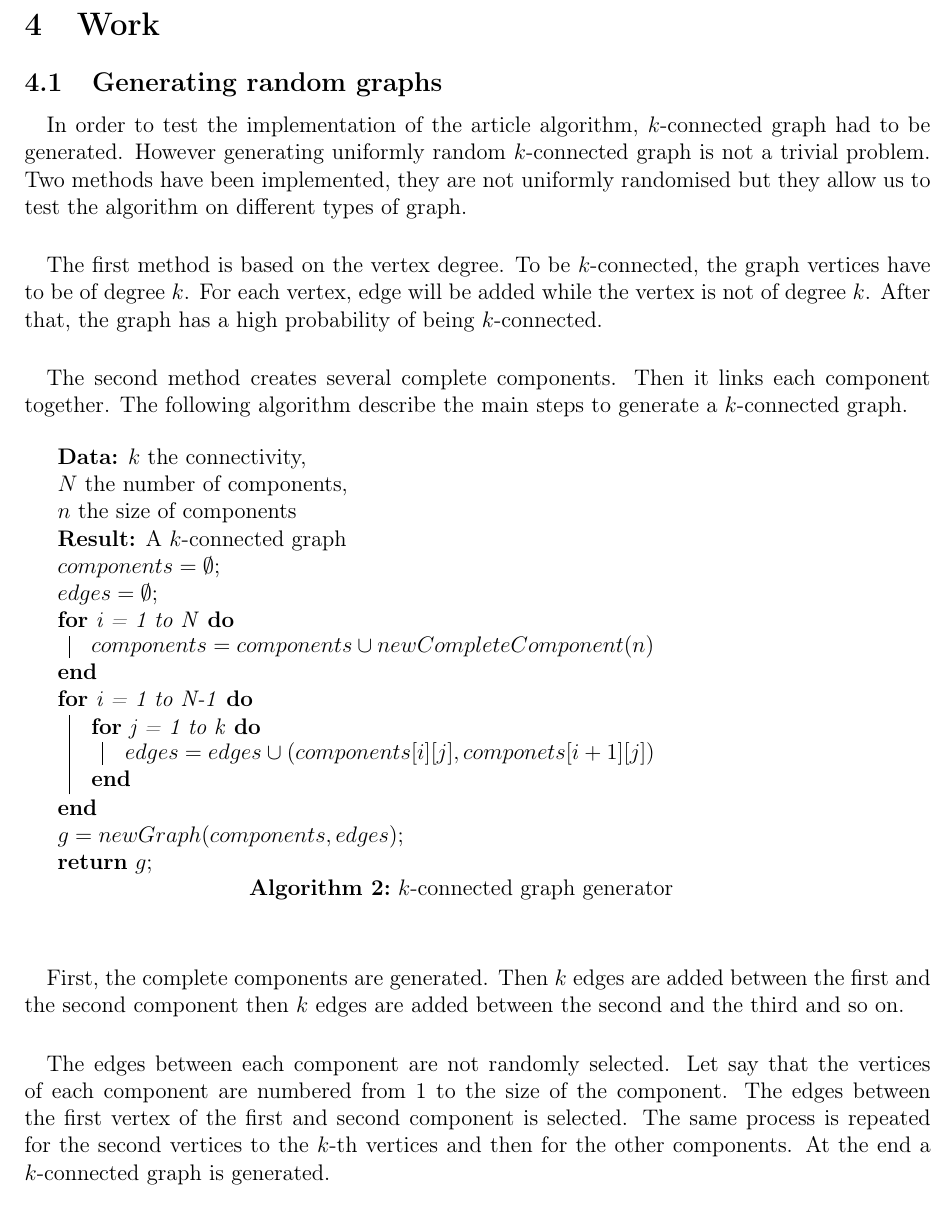
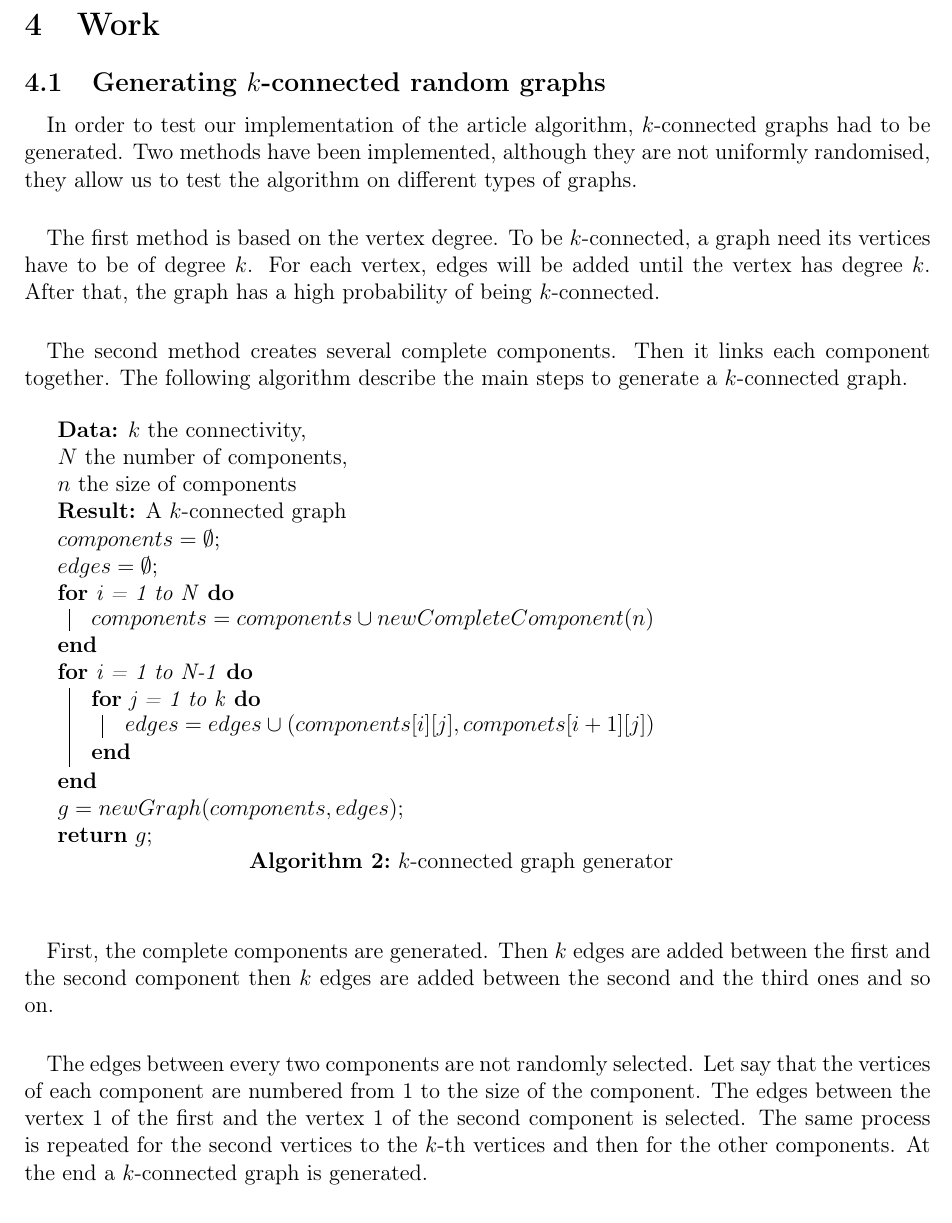
Before and after one commit to medrimonia/per2013, a LaTeX document (papers/report.tex, which reads papers/report/Work.tex): part of page 10 of 19, cut so that both start at the same text. Compiled offline with pdfLaTeX.

Commit message:
Correction Work

```diff
--- a/papers/report/Work.tex
+++ b/papers/report/Work.tex
@@ -1,20 +1,20 @@
 \section{Work}
 
-\subsection{Generating random graphs}
+\subsection{Generating $k$-connected random graphs}
 \paragraph{}
-In order to test the implementation of the article algorithm, $k$-connected
-graph had to be generated. However generating uniformly random $k$-connected
-graph is not a trivial problem. Two methods have been implemented, they are not
-uniformly randomised but they allow us to test the algorithm on different types
-of graph.
+In order to test our implementation of the article algorithm, $k$-connected
+graphs had to be generated. Two methods have been implemented, although they are not
+uniformly randomised, they allow us to test the algorithm on different types
+of graphs.
 
 \paragraph{}
-The first method is based on the vertex degree. To be $k$-connected, the graph
-vertices have to be of degree $k$. For each vertex, edge will be added while
-the vertex is not of degree $k$. After that, the graph has a high probability of
+The first method is based on the vertex degree. To be $k$-connected, a graph need
+its vertices have to be of degree $k$. For each vertex, edges will be added until
+the vertex has degree $k$. After that, the graph has a high probability of
 being $k$-connected.
 
 \paragraph{}
+%TODO explain why : complete component so that the graph is localy dense
 The second method creates several complete components. Then it links each component
 together. The following algorithm describe the main steps to generate a
 $k$-connected graph.
@@ -40,14 +40,16 @@ $k$-connected graph.
 \paragraph{}
 First, the complete components are generated. Then $k$ edges are added between the
 first and the second component then $k$ edges are added between the second and the
-third and so on.
+third ones and so on.
 
+%TODO explain clearly
 \paragraph{}
-The edges between each component are not randomly selected. Let say that the
+The edges between every two components are not randomly selected. Let say that the
 vertices of each component are numbered from 1 to the size of the component.
-The edges between the first vertex of the first and second component is selected.
-The same process is repeated for the second vertices to the $k$-th vertices and
-then  for the other components. At the end a $k$-connected graph is generated.
+The edges between the vertex 1 of the first and the vertex 1 of the second
+component is selected. The same process is repeated for the second vertices to the
+$k$-th vertices and then  for the other components. At the end a $k$-connected
+graph is generated.
 
 
 
```
Also changed, not shown: papers/report/Work.tex (9 more changed lines).
